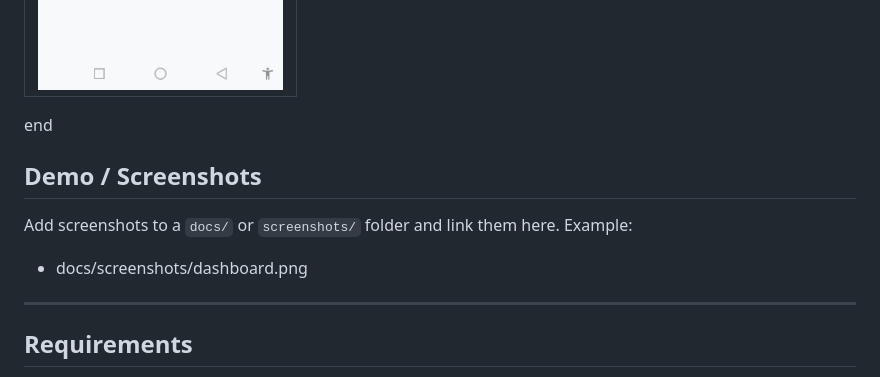
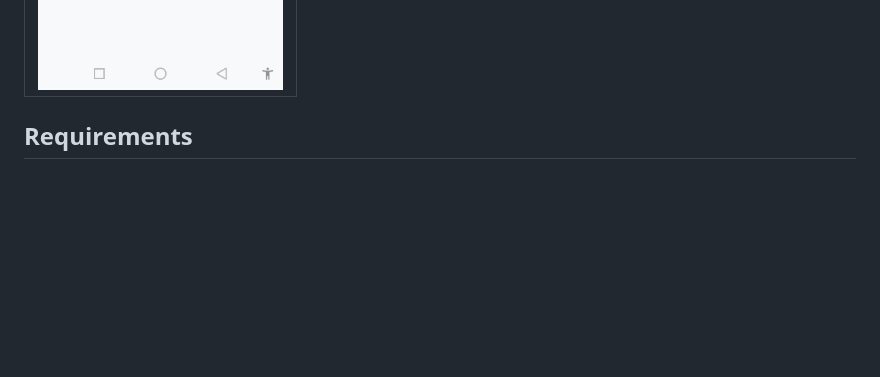
Before and after one commit to kbulbul026-coder/my-django-app, a Markdown page: README.md, the part around the change. Rendered like a GitHub page; blank space fills up the shorter version.

Commit message:
Clean up README by removing demo section
Removed demo/screenshot instructions from README.

```diff
--- a/README.md
+++ b/README.md
@@ -57,19 +57,7 @@ A lightweight Tenant & Rent Management web application built with Django — des
 | :---: |
 | ![Bill History](docs/screenshots/bill-history.png) |
 
-end
 
-
-
-
-
-## Demo / Screenshots
-
-Add screenshots to a `docs/` or `screenshots/` folder and link them here. Example:
-
-- docs/screenshots/dashboard.png
-
----
 
 ## Requirements
 
```
